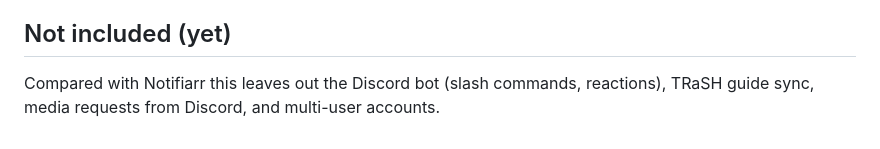
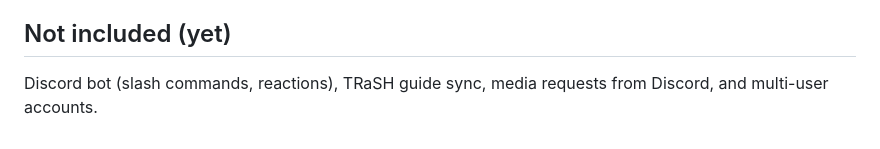
Before and after one commit to tet0r/notified, a Markdown page: README.md, the part around the change. Drawn GitHub-style.

Commit message:
README: shorten the Not included section
Co-Authored-By: Claude Opus 5.5 <noreply@anthropic.com>

```diff
--- a/README.md
+++ b/README.md
@@ -156,5 +156,4 @@ Then set the integration's address to `http://that-host:2375`.
 
 ## Not included (yet)
 
-Compared with Notifiarr this leaves out the Discord bot (slash commands, reactions), TRaSH guide sync,
-media requests from Discord, and multi-user accounts.
+Discord bot (slash commands, reactions), TRaSH guide sync, media requests from Discord, and multi-user accounts.
```
